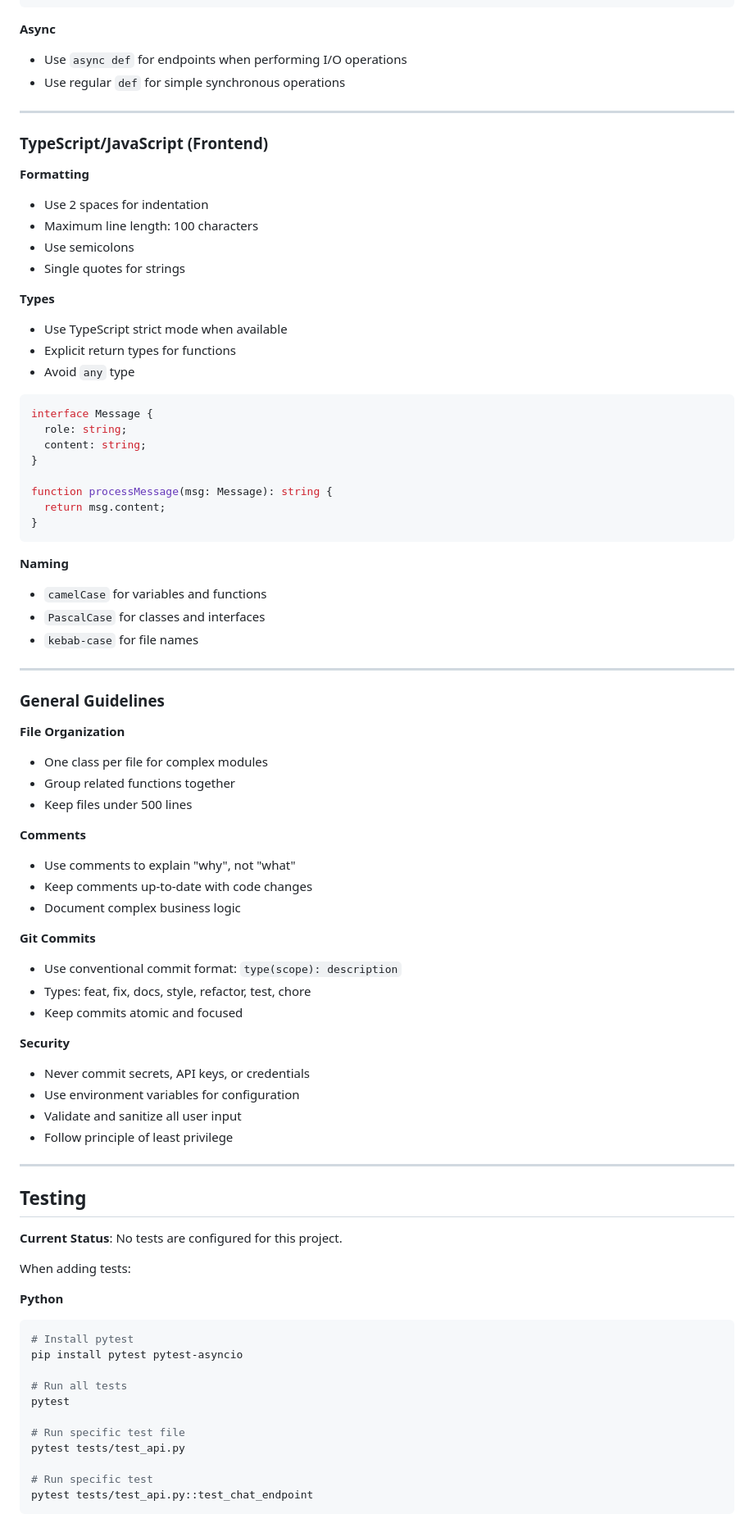
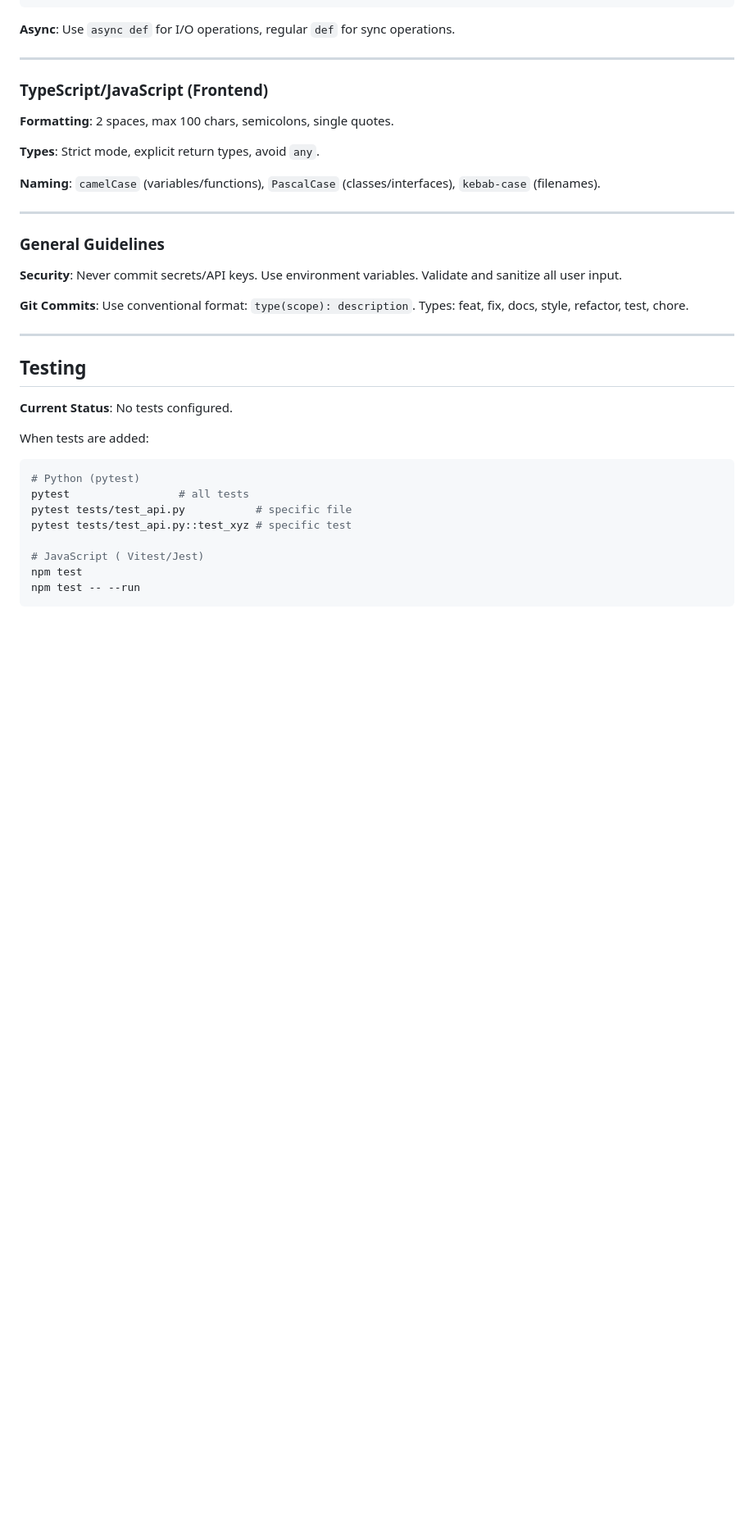
Before and after one commit to valentyyyyn/fit-bot, a Markdown page: AGENTS.md, the part around one of its changes. Shown at 82% size. Drawn GitHub-style; blank space fills up the shorter version.

Commit message:
docs: condense AGENTS.md for agent clarity (~160 lines)

````diff
--- a/AGENTS.md
+++ b/AGENTS.md
@@ -111,85 +82,40 @@ def read_item(item_id: int):
     return {"item": items[item_id]}
 ```
 
-**Async**
-- Use `async def` for endpoints when performing I/O operations
-- Use regular `def` for simple synchronous operations
+**Async**: Use `async def` for I/O operations, regular `def` for sync operations.
 
 ---
 
 ### TypeScript/JavaScript (Frontend)
 
-**Formatting**
-- Use 2 spaces for indentation
-- Maximum line length: 100 characters
-- Use semicolons
-- Single quotes for strings
+**Formatting**: 2 spaces, max 100 chars, semicolons, single quotes.
 
-**Types**
-- Use TypeScript strict mode when available
-- Explicit return types for functions
-- Avoid `any` type
+**Types**: Strict mode, explicit return types, avoid `any`.
 
-```typescript
-interface Message {
-  role: string;
-  content: string;
-}
-
-function processMessage(msg: Message): string {
-  return msg.content;
-}
-```
-
-**Naming**
-- `camelCase` for variables and functions
-- `PascalCase` for classes and interfaces
-- `kebab-case` for file names
+**Naming**: `camelCase` (variables/functions), `PascalCase` (classes/interfaces), `kebab-case` (filenames).
 
 ---
 
 ### General Guidelines
 
-**File Organization**
-- One class per file for complex modules
-- Group related functions together
-- Keep files under 500 lines
+**Security**: Never commit secrets/API keys. Use environment variables. Validate and sanitize all user input.
 
-**Comments**
-- Use comments to explain "why", not "what"
-- Keep comments up-to-date with code changes
-- Document complex business logic
-
-**Git Commits**
-- Use conventional commit format: `type(scope): description`
-- Types: feat, fix, docs, style, refactor, test, chore
-- Keep commits atomic and focused
-
-**Security**
-- Never commit secrets, API keys, or credentials
-- Use environment variables for configuration
-- Validate and sanitize all user input
-- Follow principle of least privilege
+**Git Commits**: Use conventional format: `type(scope): description`. Types: feat, fix, docs, style, refactor, test, chore.
 
 ---
 
 ## Testing
 
-**Current Status**: No tests are configured for this project.
+**Current Status**: No tests configured.
 
-When adding tests:
+When tests are added:
+```bash
+# Python (pytest)
+pytest                 # all tests
+pytest tests/test_api.py           # specific file
+pytest tests/test_api.py::test_xyz # specific test
 
-**Python**
-```bash
-# Install pytest
-pip install pytest pytest-asyncio
-
-# Run all tests
-pytest
-
-# Run specific test file
-pytest tests/test_api.py
-
-# Run specific test
-pytest tests/test_api.py::test_chat_endpoint
+# JavaScript ( Vitest/Jest)
+npm test
+npm test -- --run
 ```
````
Also changed, not shown: other parts of AGENTS.md (+23 -85 lines).
